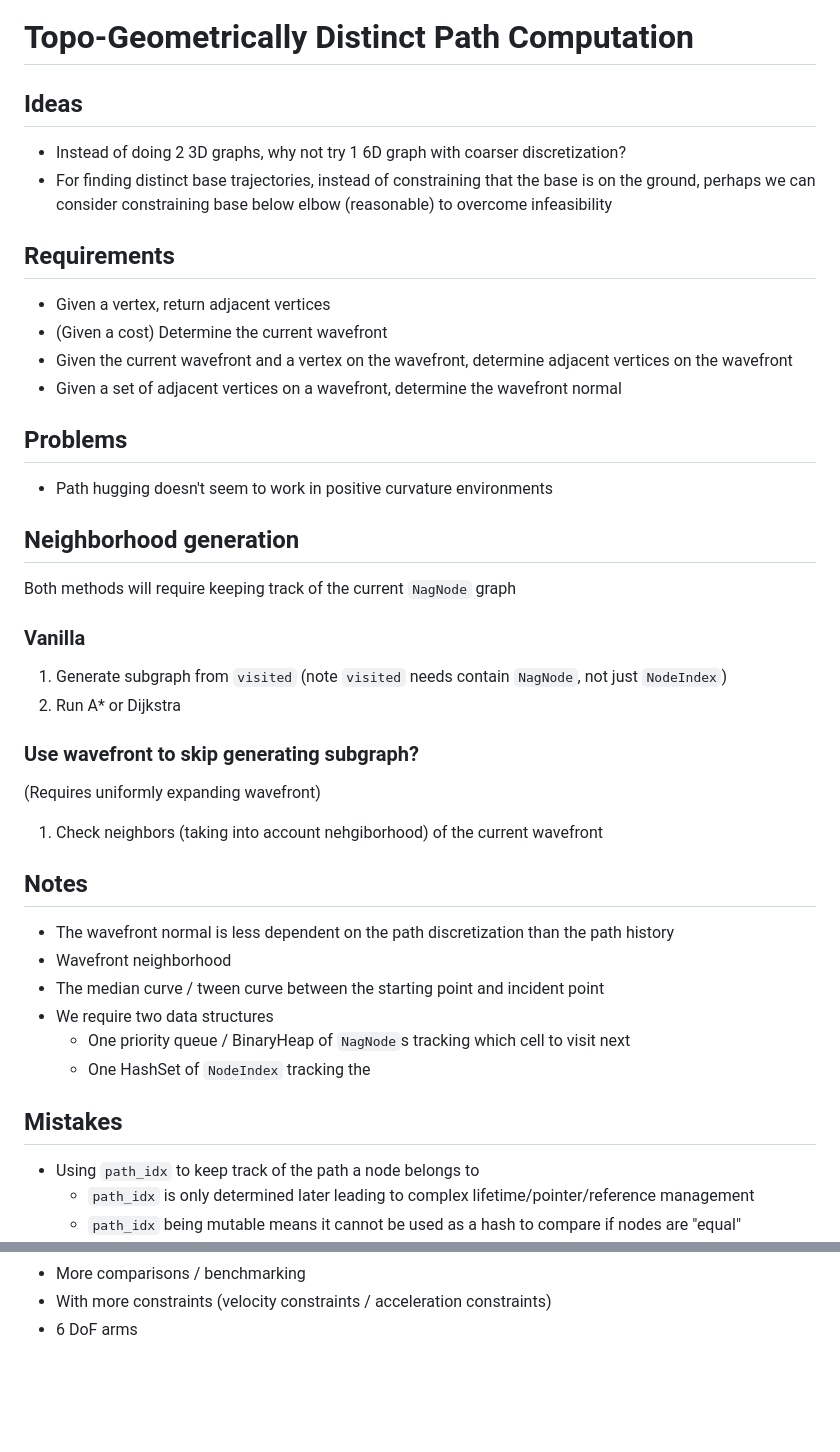
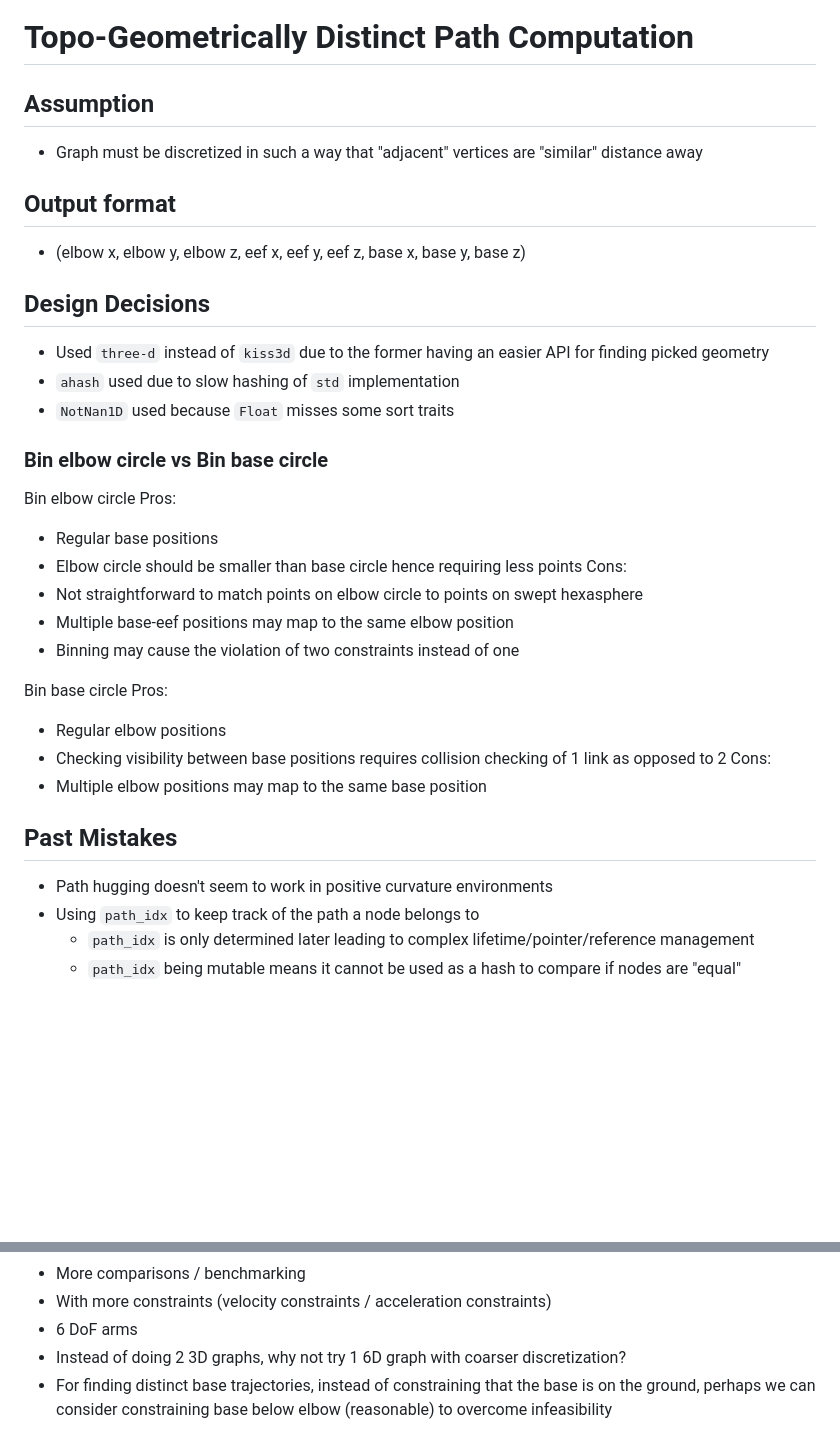
Before and after one commit to rcywongaa/topologically_distinct_guesses, a Markdown page: topo_geo_paths/README.md, 2 parts joined by grey strips. GitHub-like rendering; blank space fills up the shorter version.

Commit message:
Cleanup README

```diff
--- a/topo_geo_paths/README.md
+++ b/topo_geo_paths/README.md
@@ -1,39 +1,35 @@
 # Topo-Geometrically Distinct Path Computation
 
-## Ideas
-- Instead of doing 2 3D graphs, why not try 1 6D graph with coarser discretization?
-- For finding distinct base trajectories, instead of constraining that the base is on the ground,
-  perhaps we can consider constraining base below elbow (reasonable) to overcome infeasibility
+## Assumption
+- Graph must be discretized in such a way that "adjacent" vertices are "similar" distance away
 
-## Requirements
-- Given a vertex, return adjacent vertices
-- (Given a cost) Determine the current wavefront
-- Given the current wavefront and a vertex on the wavefront, determine adjacent vertices on the wavefront
-- Given a set of adjacent vertices on a wavefront, determine the wavefront normal
+## Output format
+- (elbow x, elbow y, elbow z, eef x, eef y, eef z, base x, base y, base z)
 
-## Problems
+## Design Decisions
+- Used `three-d` instead of `kiss3d` due to the former having an easier API for finding picked geometry
+- `ahash` used due to slow hashing of `std` implementation
+- `NotNan1D` used because `Float` misses some sort traits
+
+### Bin elbow circle vs Bin base circle
+Bin elbow circle
+Pros:
+- Regular base positions
+- Elbow circle should be smaller than base circle hence requiring less points
+Cons:
+- Not straightforward to match points on elbow circle to points on swept hexasphere
+- Multiple base-eef positions may map to the same elbow position
+- Binning may cause the violation of two constraints instead of one
+
+Bin base circle
+Pros:
+- Regular elbow positions
+- Checking visibility between base positions requires collision checking of 1 link as opposed to 2
+Cons:
+- Multiple elbow positions may map to the same base position
+
+## Past Mistakes
 - Path hugging doesn't seem to work in positive curvature environments
-
-## Neighborhood generation
-Both methods will require keeping track of the current `NagNode` graph
-### Vanilla
-1. Generate subgraph from `visited`
-   (note `visited` needs contain `NagNode`, not just `NodeIndex`)
-1. Run A* or Dijkstra
-
-### Use wavefront to skip generating subgraph?
-(Requires uniformly expanding wavefront)
-1. Check neighbors (taking into account nehgiborhood) of the current wavefront
-
-## Notes
-- The wavefront normal is less dependent on the path discretization than the path history
-- Wavefront neighborhood
-- The median curve / tween curve between the starting point and incident point
-- We require two data structures
-  - One priority queue / BinaryHeap of `NagNode`s tracking which cell to visit next
-  - One HashSet of `NodeIndex` tracking the
-
-## Mistakes
 - Using `path_idx` to keep track of the path a node belongs to
   - `path_idx` is only determined later leading to complex lifetime/pointer/reference management
   - `path_idx` being mutable means it cannot be used as a hash to compare if nodes are "equal"
@@ -129,3 +83,6 @@ Requires that the cost of a path increases monotonically with number of deformat
 - More comparisons / benchmarking
 - With more constraints (velocity constraints / acceleration constraints)
 - 6 DoF arms
+- Instead of doing 2 3D graphs, why not try 1 6D graph with coarser discretization?
+- For finding distinct base trajectories, instead of constraining that the base is on the ground,
+  perhaps we can consider constraining base below elbow (reasonable) to overcome infeasibility
```
Also changed, not shown: other parts of topo_geo_paths/README.md (+0 -42 lines).
